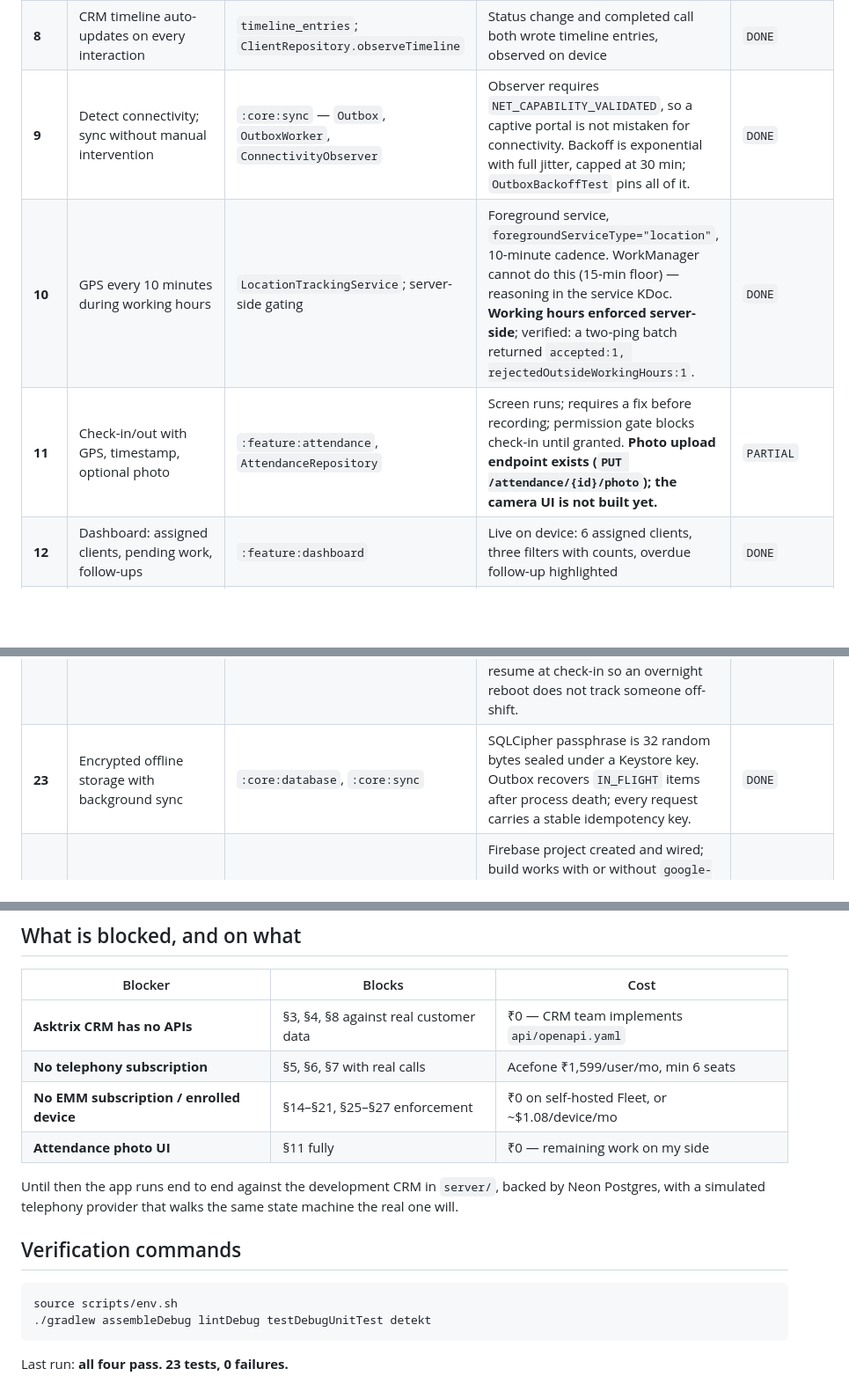
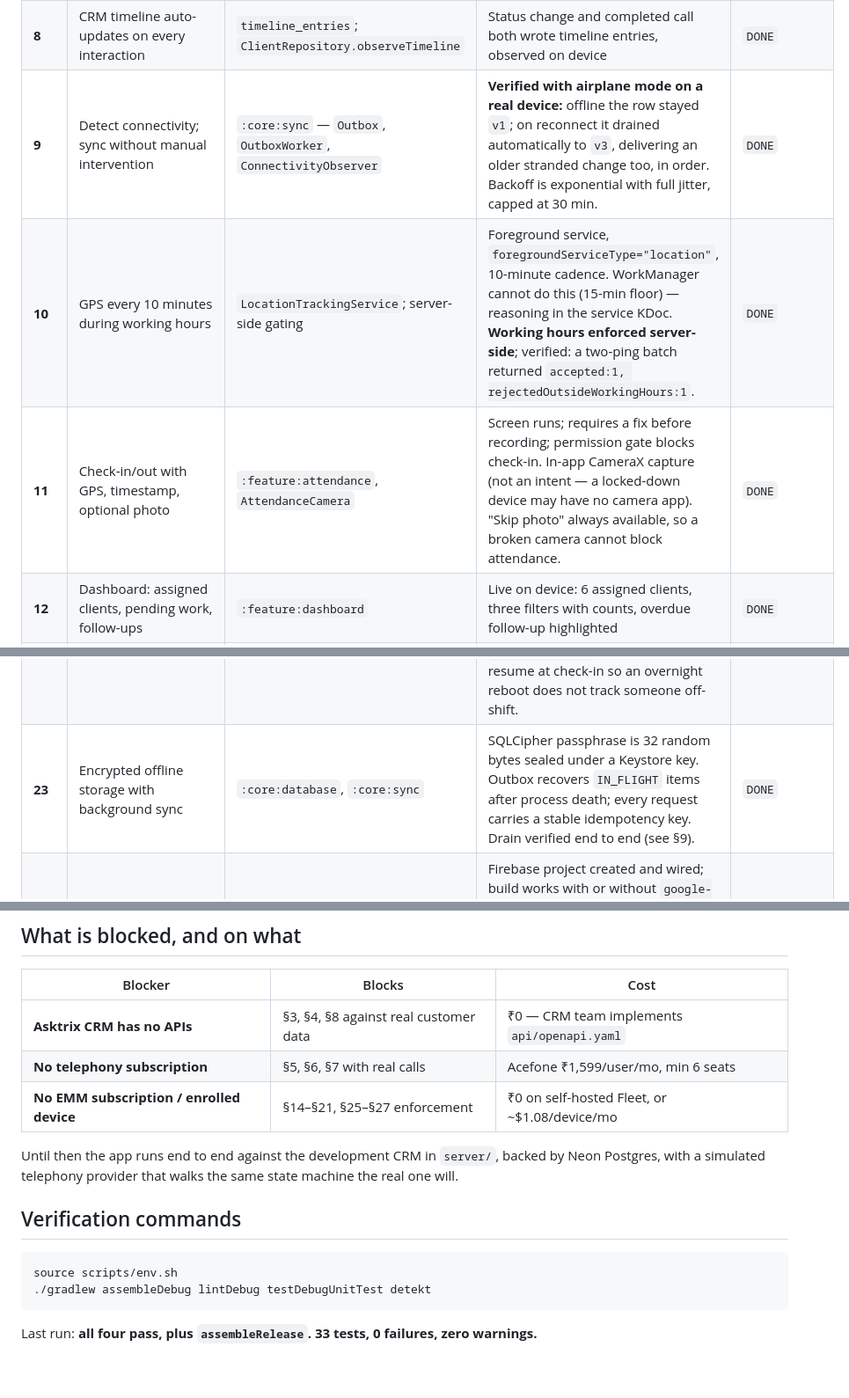
Before and after one commit to AdwaitPro/asktrix-crm-agent, a Markdown page: docs/TRACEABILITY.md, 3 parts joined by grey strips. Shown at 88% size. Drawn GitHub-style; blank space fills up the shorter version.

Commit message:
docs: traceability reflects verified offline sync and completed §11 photo capture

````diff
--- a/docs/TRACEABILITY.md
+++ b/docs/TRACEABILITY.md
@@ -25,15 +25,15 @@ Verification below means **observed running**, not "the code looks right".
 | **6** | Record, encrypt, upload, delete locally | Server-side; `docs/adr/0002` | Recording happens at the telephony provider. Device holds no audio and has **no `RECORD_AUDIO` permission**. `recording_uri` is deliberately not projected to the device. | `PLATFORM-IMPOSSIBLE` as written → met server-side. See below. |
 | **7** | Sync in/out/missed calls, duration, timestamps, employee + client id | `CallRepository.history`, `call_records` | Call history screen shows real records with duration and recorded flag. **`READ_CALL_LOG` not declared** — the CRM is authoritative, so no Play sensitive-permission review. | `DONE` |
 | **8** | CRM timeline auto-updates on every interaction | `timeline_entries`; `ClientRepository.observeTimeline` | Status change and completed call both wrote timeline entries, observed on device | `DONE` |
-| **9** | Detect connectivity; sync without manual intervention | `:core:sync` — `Outbox`, `OutboxWorker`, `ConnectivityObserver` | Observer requires `NET_CAPABILITY_VALIDATED`, so a captive portal is not mistaken for connectivity. Backoff is exponential with full jitter, capped at 30 min; `OutboxBackoffTest` pins all of it. | `DONE` |
+| **9** | Detect connectivity; sync without manual intervention | `:core:sync` — `Outbox`, `OutboxWorker`, `ConnectivityObserver` | **Verified with airplane mode on a real device:** offline the row stayed `v1`; on reconnect it drained automatically to `v3`, delivering an older stranded change too, in order. Backoff is exponential with full jitter, capped at 30 min. | `DONE` |
 | **10** | GPS every 10 minutes during working hours | `LocationTrackingService`; server-side gating | Foreground service, `foregroundServiceType="location"`, 10-minute cadence. WorkManager cannot do this (15-min floor) — reasoning in the service KDoc. **Working hours enforced server-side**; verified: a two-ping batch returned `accepted:1, rejectedOutsideWorkingHours:1`. | `DONE` |
-| **11** | Check-in/out with GPS, timestamp, optional photo | `:feature:attendance`, `AttendanceRepository` | Screen runs; requires a fix before recording; permission gate blocks check-in until granted. **Photo upload endpoint exists (`PUT /attendance/{id}/photo`); the camera UI is not built yet.** | `PARTIAL` |
+| **11** | Check-in/out with GPS, timestamp, optional photo | `:feature:attendance`, `AttendanceCamera` | Screen runs; requires a fix before recording; permission gate blocks check-in. In-app CameraX capture (not an intent — a locked-down device may have no camera app). "Skip photo" always available, so a broken camera cannot block attendance. | `DONE` |
 | **12** | Dashboard: assigned clients, pending work, follow-ups | `:feature:dashboard` | Live on device: 6 assigned clients, three filters with counts, overdue follow-up highlighted | `DONE` |
 | **13** | Six quick status buttons | `QUICK_STATUSES`, `ClientDetailScreen` | All six render; current status disabled rather than hidden; writes go through the outbox with `expectedVersion` | `DONE` |
 | **14–20** | Encrypt data, block screenshots, detect root/debug/emulator, disable copy/share/export, restrict browsers, Play Store, unknown APKs, settings, uninstall | App: `FLAG_SECURE`, SQLCipher, Keystore, `DeviceComplianceReporter`. EMM: `mdm/policy.json` | **FLAG_SECURE verified — `screencap` returned a fully black frame.** Cleartext refused by network security config. No copy affordance on contact fields. Store/browser/uninstall/settings restrictions are EMM policy keys, listed individually in `policy.json`. | `PARTIAL` — app side `DONE`; policy side needs an EMM subscription |
 | **21** | Factory Reset Protection via Device Owner | `mdm/policy.json` → `factoryResetDisabled` | Policy authored; requires an enrolled device to demonstrate | `BLOCKED` — needs EMM |
 | **22** | Auto-start after boot | `BootReceiver` | Enqueues WorkManager only. Deliberately does **not** start the location service: Android 15 restricts FGS types startable from `BOOT_COMPLETED`, and tracking must resume at check-in so an overnight reboot does not track someone off-shift. | `DONE` |
-| **23** | Encrypted offline storage with background sync | `:core:database`, `:core:sync` | SQLCipher passphrase is 32 random bytes sealed under a Keystore key. Outbox recovers `IN_FLIGHT` items after process death; every request carries a stable idempotency key. | `DONE` |
+| **23** | Encrypted offline storage with background sync | `:core:database`, `:core:sync` | SQLCipher passphrase is 32 random bytes sealed under a Keystore key. Outbox recovers `IN_FLIGHT` items after process death; every request carries a stable idempotency key. Drain verified end to end (see §9). | `DONE` |
 | **24** | FCM push notifications | `AsktrixMessagingService` | Firebase project created and wired; build works with or without `google-services.json`. **Push payloads carry identifiers only, never customer data** — a push lands on a lock screen. Not yet verified with a real push send. | `PARTIAL` |
 | **25–27** | Admin dashboard: monitor status, GPS, recordings, attendance, productivity; enforce USB, Bluetooth, Nearby Share, file access, software installation | `mdm/policy.json` + `statusReportingSettings`; CRM web app | USB, Bluetooth and install restrictions map to documented policy keys. **Nearby Share has no policy key — documented, not faked.** The admin *dashboard* is the existing CRM web app plus the EMM console, not the mobile app. | `BLOCKED` — needs EMM; dashboard ownership needs client confirmation |
 | **28** | Kotlin, Compose, WorkManager, encrypted Room, Retrofit, Keystore, REST, JWT, HTTPS/TLS, RBAC, FCM, Play Location, Device Owner, Managed Play, MDM | Whole app | Every item present. HTTPS enforced in release by network security config; RBAC is server-issued permissions; Device Owner and Managed Play are EMM-side by design. | `DONE` |
@@ -75,7 +75,6 @@ and §5 genuinely enforceable rather than cosmetic.
 | **Asktrix CRM has no APIs** | §3, §4, §8 against real customer data | ₹0 — CRM team implements `api/openapi.yaml` |
 | **No telephony subscription** | §5, §6, §7 with real calls | Acefone ₹1,599/user/mo, min 6 seats |
 | **No EMM subscription / enrolled device** | §14–§21, §25–§27 enforcement | ₹0 on self-hosted Fleet, or ~$1.08/device/mo |
-| **Attendance photo UI** | §11 fully | ₹0 — remaining work on my side |
 
 Until then the app runs end to end against the development CRM in `server/`, backed by Neon
 Postgres, with a simulated telephony provider that walks the same state machine the real one will.
@@ -87,4 +86,4 @@ source scripts/env.sh
 ./gradlew assembleDebug lintDebug testDebugUnitTest detekt
 ```
 
-Last run: **all four pass. 23 tests, 0 failures.**
+Last run: **all four pass, plus `assembleRelease`. 33 tests, 0 failures, zero warnings.**
````
